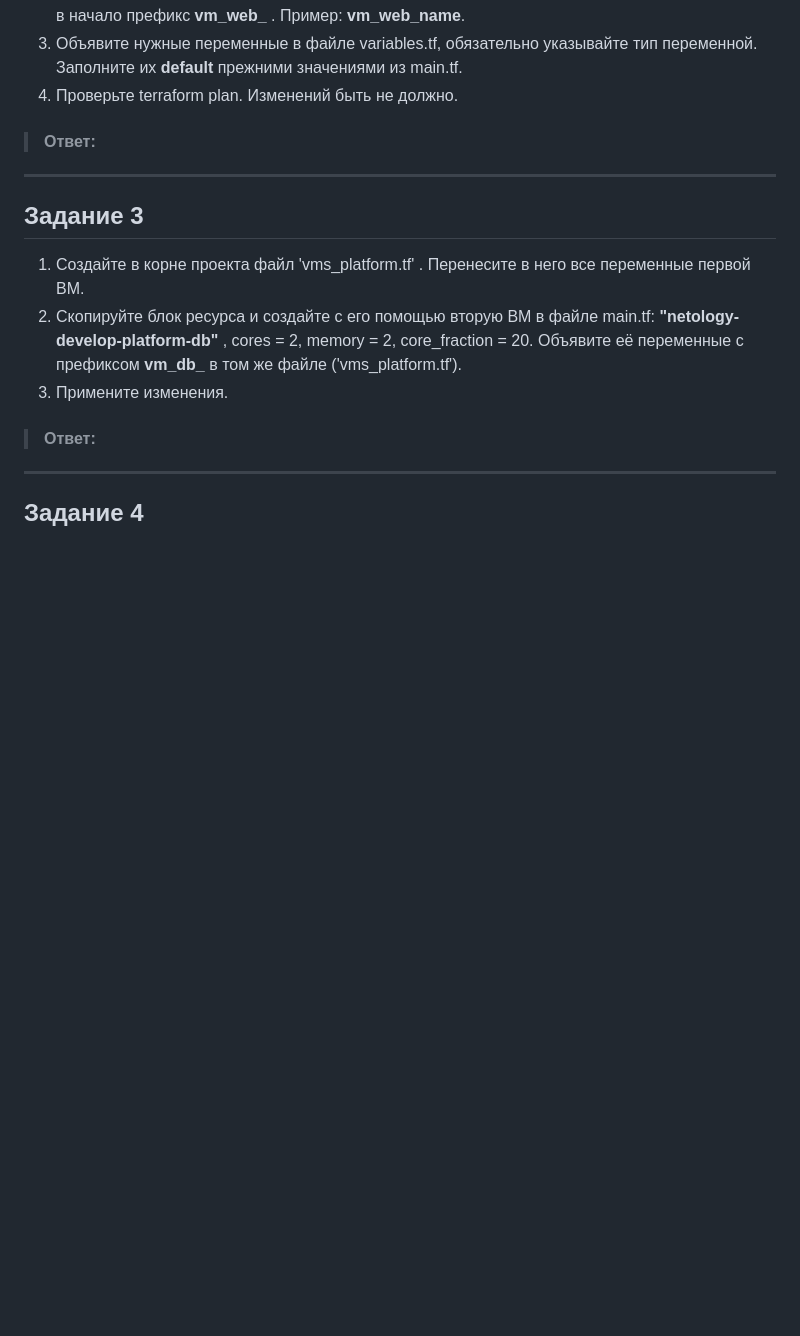
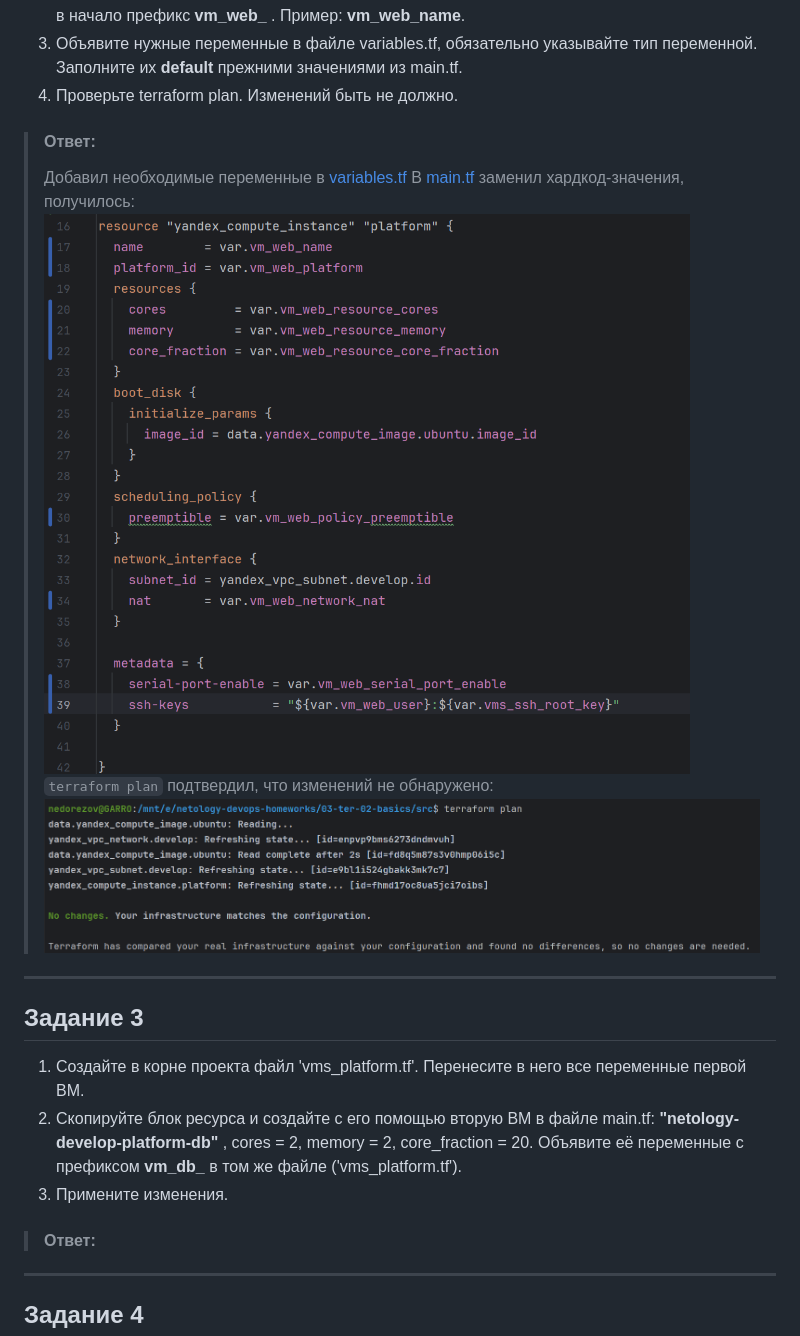
Before and after one commit to smutosey/netology-devops-homeworks, a Markdown page: 03-ter-02-basics/README.md, the part around the change. GitHub-like rendering; pictures changed too: 03-ter-02-basics/img/05.png (added), 03-ter-02-basics/img/06.png (added); blank space fills up the shorter version.

Commit message:
03-ter-02: task2

```diff
--- a/03-ter-02-basics/README.md
+++ b/03-ter-02-basics/README.md
@@ -45,15 +45,18 @@
 4. Проверьте terraform plan. Изменений быть не должно.
 
 > #### Ответ:
->
->
+> Добавил необходимые переменные в [variables.tf](src/variables.tf)
+> В [main.tf](src/main.tf) заменил хардкод-значения, получилось:
+> ![resource with vars](img/05.png)
+> `terraform plan` подтвердил, что изменений не обнаружено:
+> ![plan](img/06.png)
 >
 
 ------
 
 ## Задание 3
 
-1. Создайте в корне проекта файл 'vms_platform.tf' . Перенесите в него все переменные первой ВМ.
+1. Создайте в корне проекта файл 'vms_platform.tf'. Перенесите в него все переменные первой ВМ.
 2. Скопируйте блок ресурса и создайте с его помощью вторую ВМ в файле main.tf: **"netology-develop-platform-db"** ,  cores  = 2, memory = 2, core_fraction = 20. Объявите её переменные с префиксом **vm_db_** в том же файле ('vms_platform.tf').
 3. Примените изменения.
 
```
Also changed, not shown: 2 other files.
